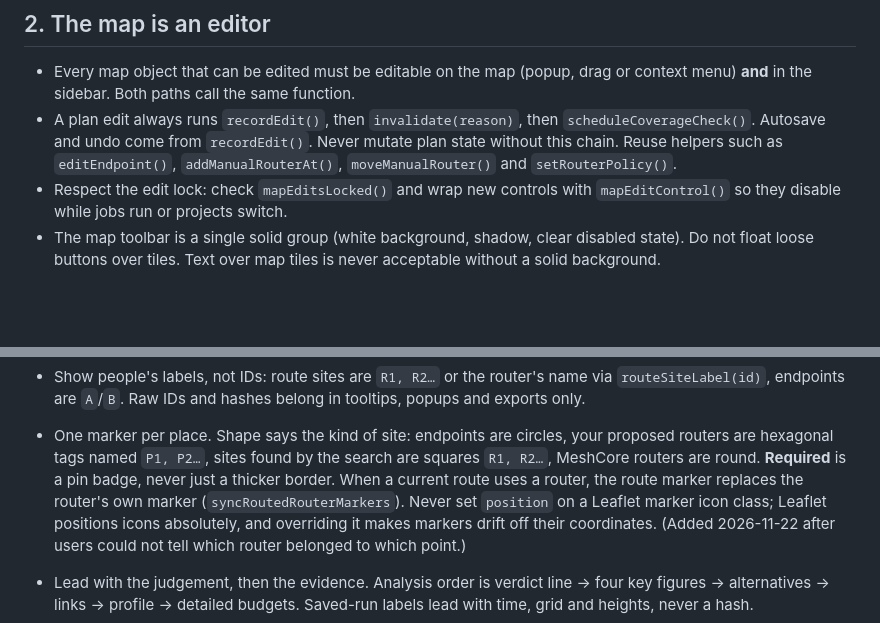
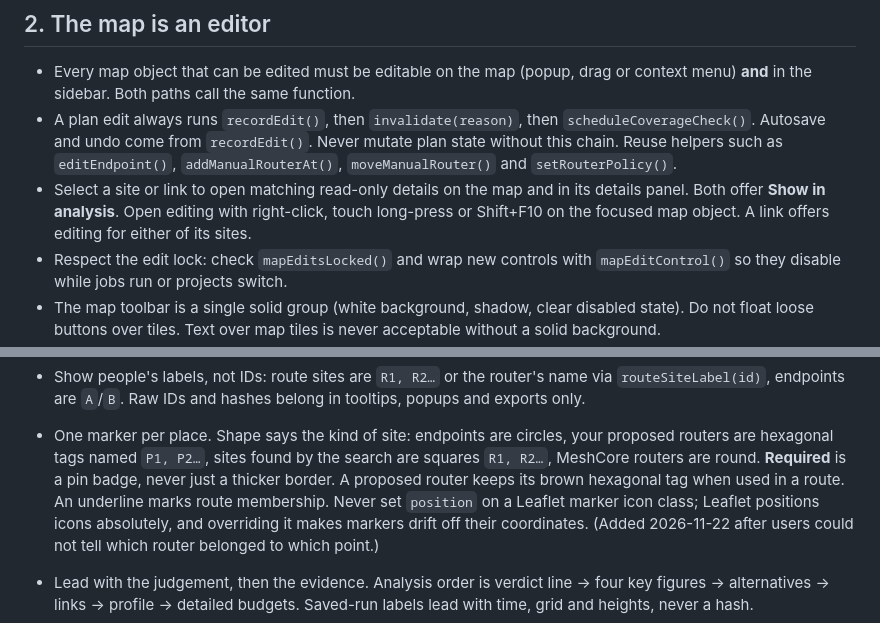
Before and after one commit to fredriknk/repeaternet, a Markdown page: docs/UX_DESIGN_RULES.md, 2 parts joined by grey strips. Drawn GitHub-style; blank space fills up the shorter version.

```diff
--- a/docs/UX_DESIGN_RULES.md
+++ b/docs/UX_DESIGN_RULES.md
@@ -49,6 +49,10 @@ The layout has one owner per job. Put new features where users already look:
   `scheduleCoverageCheck()`. Autosave and undo come from `recordEdit()`. Never
   mutate plan state without this chain. Reuse helpers such as `editEndpoint()`,
   `addManualRouterAt()`, `moveManualRouter()` and `setRouterPolicy()`.
+- Select a site or link to open matching read-only details on the map and in its
+  details panel. Both offer **Show in analysis**. Open editing with right-click,
+  touch long-press or Shift+F10 on the focused map object. A link offers editing
+  for either of its sites.
 - Respect the edit lock: check `mapEditsLocked()` and wrap new controls with
   `mapEditControl()` so they disable while jobs run or projects switch.
 - The map toolbar is a single solid group (white background, shadow, clear
@@ -100,8 +104,8 @@ The layout has one owner per job. Put new features where users already look:
 - One marker per place. Shape says the kind of site: endpoints are circles,
   your proposed routers are hexagonal tags named `P1, P2…`, sites found by the
   search are squares `R1, R2…`, MeshCore routers are round. **Required** is a
-  pin badge, never just a thicker border. When a current route uses a router,
-  the route marker replaces the router's own marker (`syncRoutedRouterMarkers`).
+  pin badge, never just a thicker border. A proposed router keeps its brown
+  hexagonal tag when used in a route. An underline marks route membership.
   Never set `position` on a Leaflet marker icon class; Leaflet positions icons
   absolutely, and overriding it makes markers drift off their coordinates.
   (Added 2026-11-22 after users could not tell which router belonged to which
```
Also changed, not shown: docs/USER_GUIDE.md (+19 -25 lines), docs/images/dashboard-route-overview.png, docs/images/map-legend.png, docs/images/map-route-site.png, docs/images/map-router-policy.png, 10 other files.
